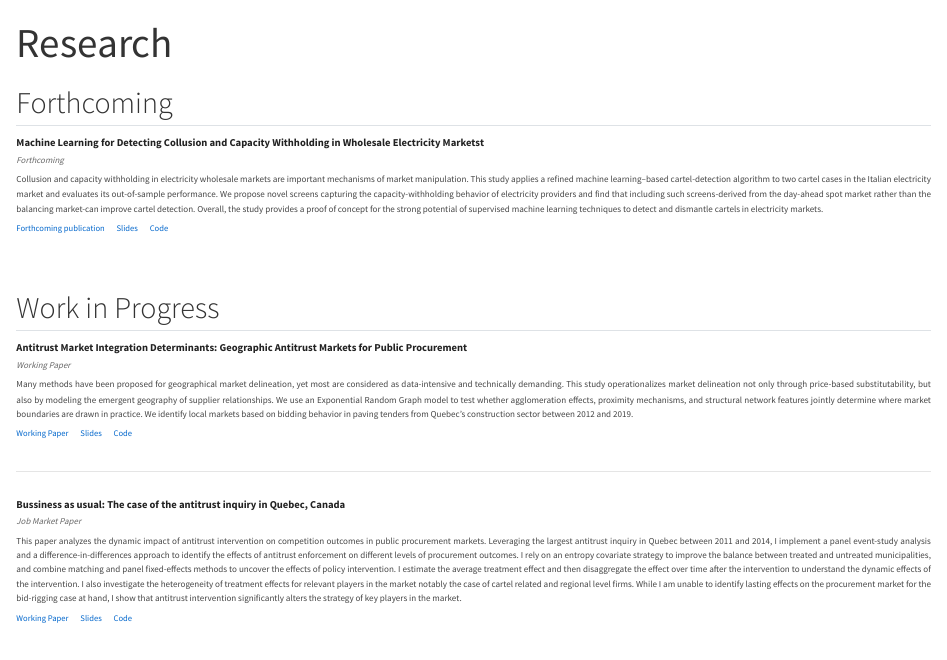
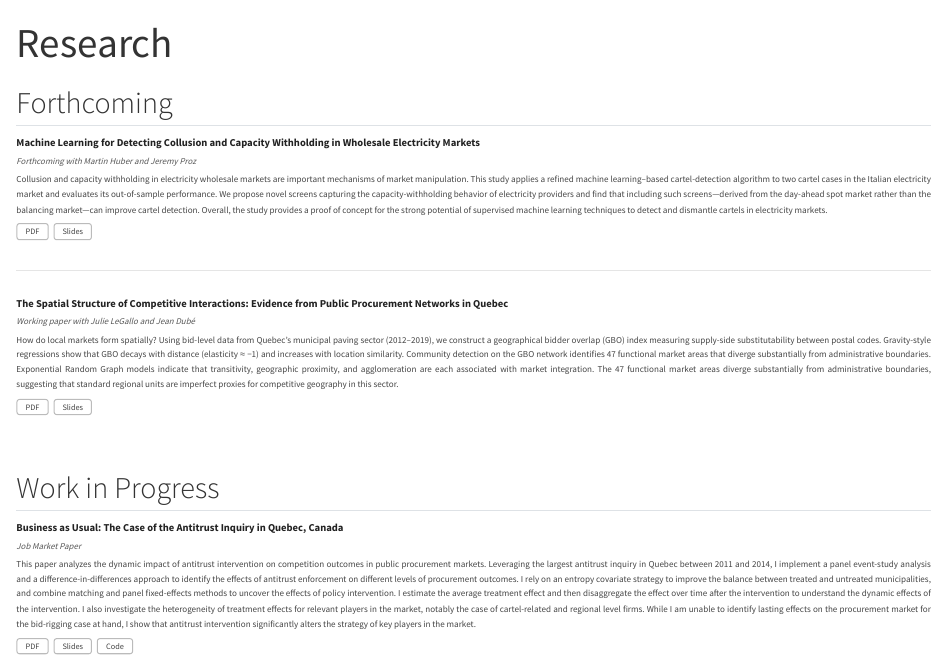
Before and after one commit to iamarin/iamarin.github.io, a Quarto document (research.qmd): the page in a window 1100 px wide, from its top. Rendered offline with R 4.5, knitr and Pandoc in place of Quarto, with nearby package versions.

Commit message:
new style and papers

```diff
--- a/research.qmd
+++ b/research.qmd
@@ -4,16 +4,30 @@ toc: false
 page-layout: article
 css: styles.css
 ---
+
 ## Forthcoming
 
 <div class="paper-entry">
-<p class="paper-title"><a href="research/paper1.html">Machine Learning for Detecting Collusion and Capacity Withholding  in Wholesale Electricity Marketst</a></p>
-<p class="paper-meta">Forthcoming</p>
-<p class="paper-abstract">Collusion and capacity withholding in electricity wholesale markets are important mechanisms of market manipulation. This study applies a refined machine learning–based cartel-detection algorithm to two cartel cases in the Italian electricity market and evaluates its out-of-sample performance. We propose novel screens capturing the capacity-withholding behavior of electricity providers and find that including such screens-derived from the day-ahead spot market rather than the balancing market-can improve cartel detection. Overall, the study provides a proof of concept for the strong potential of supervised machine learning techniques to detect and dismantle cartels in electricity markets.</p>
+<p class="paper-title"><a class="abstract-toggle" data-id="abs-1">Machine Learning for Detecting Collusion and Capacity Withholding in Wholesale Electricity Markets</a></p>
+<p class="paper-info">Forthcoming with <a href="https://scholar.google.com/citations?user=c52V71kAAAAJ&hl=en">Martin Huber</a> and Jeremy Proz</p>
+<div class="paper-abstract-wrap" id="abs-1">
+<p class="abstract-body">Collusion and capacity withholding in electricity wholesale markets are important mechanisms of market manipulation. This study applies a refined machine learning–based cartel-detection algorithm to two cartel cases in the Italian electricity market and evaluates its out-of-sample performance. We propose novel screens capturing the capacity-withholding behavior of electricity providers and find that including such screens—derived from the day-ahead spot market rather than the balancing market—can improve cartel detection. Overall, the study provides a proof of concept for the strong potential of supervised machine learning techniques to detect and dismantle cartels in electricity markets.</p>
+</div>
 <p class="paper-links">
-<a href="files/paper_energy_compressed.pdf"><i class="bi bi-file-earmark-pdf"></i> Forthcoming publication</a>
+<a href="files/paper_energy_compressed.pdf"><i class="bi bi-file-earmark-pdf"></i> PDF</a>
 <a href="#"><i class="bi bi-easel2"></i> Slides</a>
-<a href="https://github.com/iamarin"><i class="bi bi-github"></i> Code</a>
+</p>
+</div>
+
+<div class="paper-entry">
+<p class="paper-title"><a class="abstract-toggle" data-id="abs-2">The Spatial Structure of Competitive Interactions: Evidence from Public Procurement Networks in Quebec</a></p>
+<p class="paper-info">Working paper with <a href="https://scholar.google.com/citations?user=cSCDeLEAAAAJ&hl=fr">Julie LeGallo</a> and <a href="https://scholar.google.fr/citations?user=UpPlMYwAAAAJ&hl=fr">Jean Dubé</a></p>
+<div class="paper-abstract-wrap" id="abs-2">
+<p class="abstract-body">How do local markets form spatially? Using bid-level data from Quebec's municipal paving sector (2012–2019), we construct a geographical bidder overlap (GBO) index measuring supply-side substitutability between postal codes. Gravity-style regressions show that GBO decays with distance (elasticity ≈ −1) and increases with location similarity. Community detection on the GBO network identifies 47 functional market areas that diverge substantially from administrative boundaries. Exponential Random Graph models indicate that transitivity, geographic proximity, and agglomeration are each associated with market integration. The 47 functional market areas diverge substantially from administrative boundaries, suggesting that standard regional units are imperfect proxies for competitive geography in this sector.</p>
+</div>
+<p class="paper-links">
+<a href="files/paper_1.pdf"><i class="bi bi-file-earmark-pdf"></i> PDF</a>
+<a href="#"><i class="bi bi-easel2"></i> Slides</a>
 </p>
 </div>
 
@@ -21,23 +35,24 @@ css: styles.css
 ## Work in Progress
 
 <div class="paper-entry">
-<p class="paper-title"><a href="research/paper1.html">Antitrust Market Integration Determinants: Geographic Antitrust Markets for Public Procurement</a></p>
-<p class="paper-meta">Working Paper</p>
-<p class="paper-abstract">Many methods have been proposed for geographical market delineation, yet most are considered as data-intensive and technically demanding. This study operationalizes market delineation not only through price-based substitutability, but also by modeling the emergent geography of supplier relationships. We use an Exponential Random Graph model to test whether agglomeration effects, proximity mechanisms, and structural network features jointly determine where market boundaries are drawn in practice. We identify local markets based on bidding behavior in paving tenders from Quebec's construction sector between 2012 and 2019.</p>
+<p class="paper-title"><a class="abstract-toggle" data-id="abs-3">Business as Usual: The Case of the Antitrust Inquiry in Quebec, Canada</a></p>
+<p class="paper-info">Job Market Paper</p>
+<div class="paper-abstract-wrap" id="abs-3">
+<p class="abstract-body">This paper analyzes the dynamic impact of antitrust intervention on competition outcomes in public procurement markets. Leveraging the largest antitrust inquiry in Quebec between 2011 and 2014, I implement a panel event-study analysis and a difference-in-differences approach to identify the effects of antitrust enforcement on different levels of procurement outcomes. I rely on an entropy covariate strategy to improve the balance between treated and untreated municipalities, and combine matching and panel fixed-effects methods to uncover the effects of policy intervention. I estimate the average treatment effect and then disaggregate the effect over time after the intervention to understand the dynamic effects of the intervention. I also investigate the heterogeneity of treatment effects for relevant players in the market, notably the case of cartel-related and regional level firms. While I am unable to identify lasting effects on the procurement market for the bid-rigging case at hand, I show that antitrust intervention significantly alters the strategy of key players in the market.</p>
+</div>
 <p class="paper-links">
-<a href="#"><i class="bi bi-file-earmark-pdf"></i> Working Paper</a>
-<a href="#"><i class="bi bi-easel2"></i> Slides</a>
+<a href="#"><i class="bi bi-file-earmark-pdf"></i> PDF</a>
+<a href="files/paper2_slides_jdd.pdf"><i class="bi bi-easel2"></i> Slides</a>
 <a href="https://github.com/iamarin"><i class="bi bi-github"></i> Code</a>
 </p>
 </div>
 
-<div class="paper-entry">
-<p class="paper-title"><a href="research/paper1.html">Bussiness as usual: The case of the antitrust inquiry in Quebec, Canada</a></p>
-<p class="paper-meta">Job Market Paper</p>
-<p class="paper-abstract">This paper analyzes the dynamic impact of antitrust intervention on competition outcomes in public procurement markets. Leveraging the largest antitrust inquiry in Quebec between 2011 and 2014, I implement a panel event-study analysis and a difference-in-differences approach to identify the effects of antitrust enforcement on different levels of procurement outcomes. I rely on an entropy covariate strategy to improve the balance between treated and untreated municipalities, and combine matching and panel fixed-effects methods to uncover the effects of policy intervention. I estimate the average treatment effect and then disaggregate the effect over time after the intervention to understand the dynamic effects of the intervention. I also investigate the heterogeneity of treatment effects for relevant players in the market notably the case of cartel related and regional level firms. While I am unable to identify lasting effects on the procurement market for the bid-rigging case at hand, I show that antitrust intervention significantly alters the strategy of key players in the market.</p>
-<p class="paper-links">
-<a href="#"><i class="bi bi-file-earmark-pdf"></i> Working Paper</a>
-<a href="files/paper2_slides_jdd.pdf"><i class="bi bi-easel2"></i> Slides</a>
-<a href="https://github.com/iamarin"><i class="bi bi-github"></i> Code</a>
-</p>
-</div>
+<script>
+document.querySelectorAll('.abstract-toggle').forEach(function(title) {
+  title.addEventListener('click', function(e) {
+    e.preventDefault();
+    var wrap = document.getElementById(this.dataset.id);
+    wrap.classList.toggle('expanded');
+  });
+});
+</script>
--- a/styles.css
+++ b/styles.css
@@ -15,7 +17,7 @@ p {
 .paper-title {
   font-size: 1.05rem;
   font-weight: 600;
-  margin-bottom: 0.2rem;
+  margin-bottom: 0.25rem;
 }
 
 .paper-title a {
@@ -28,5 +30,6 @@ p {
   text-decoration: underline;
 }
 
-.paper-meta {
+/* venue · status · co-authors line */
+.paper-info {
   font-size: 0.88rem;
@@ -37,2 +40,8 @@ p {
 }
 
+.paper-info a {
+  color: #555;
+  text-decoration: none;
+}
+
+.paper-info a:hover {
@@ -39,0 +59 @@ p {
+  margin-bottom: 0.6rem;
@@ -44,0 +67 @@ p {
+  margin-bottom: 0;
@@ -47 +83,3 @@ p {
 .paper-links {
+  font-size: 0.82rem;
+  margin-top: 0.5rem;
```
Also changed, not shown: .quarto/idx/research.qmd.json, docs/search.json, styles.css (53 more changed lines), 5 other files.
